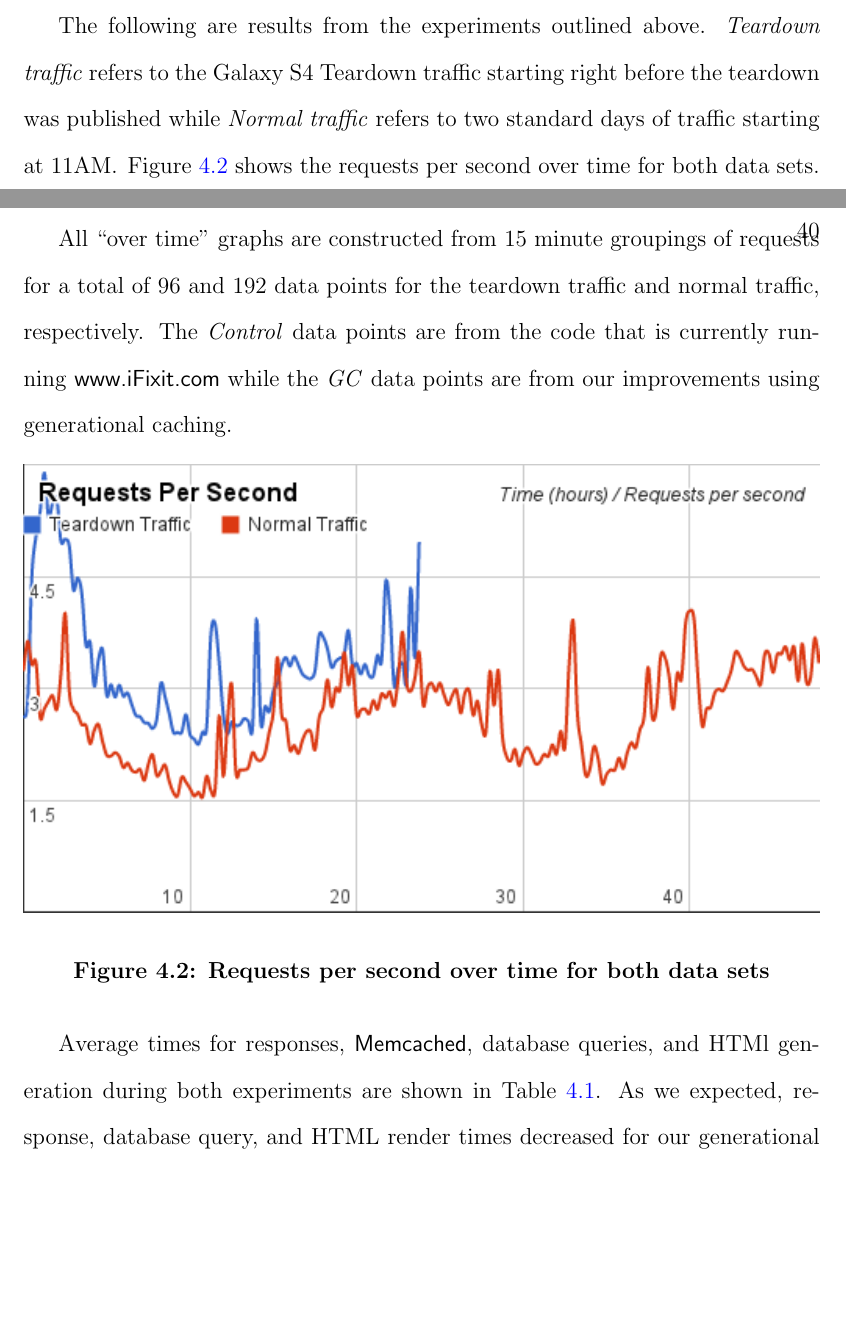
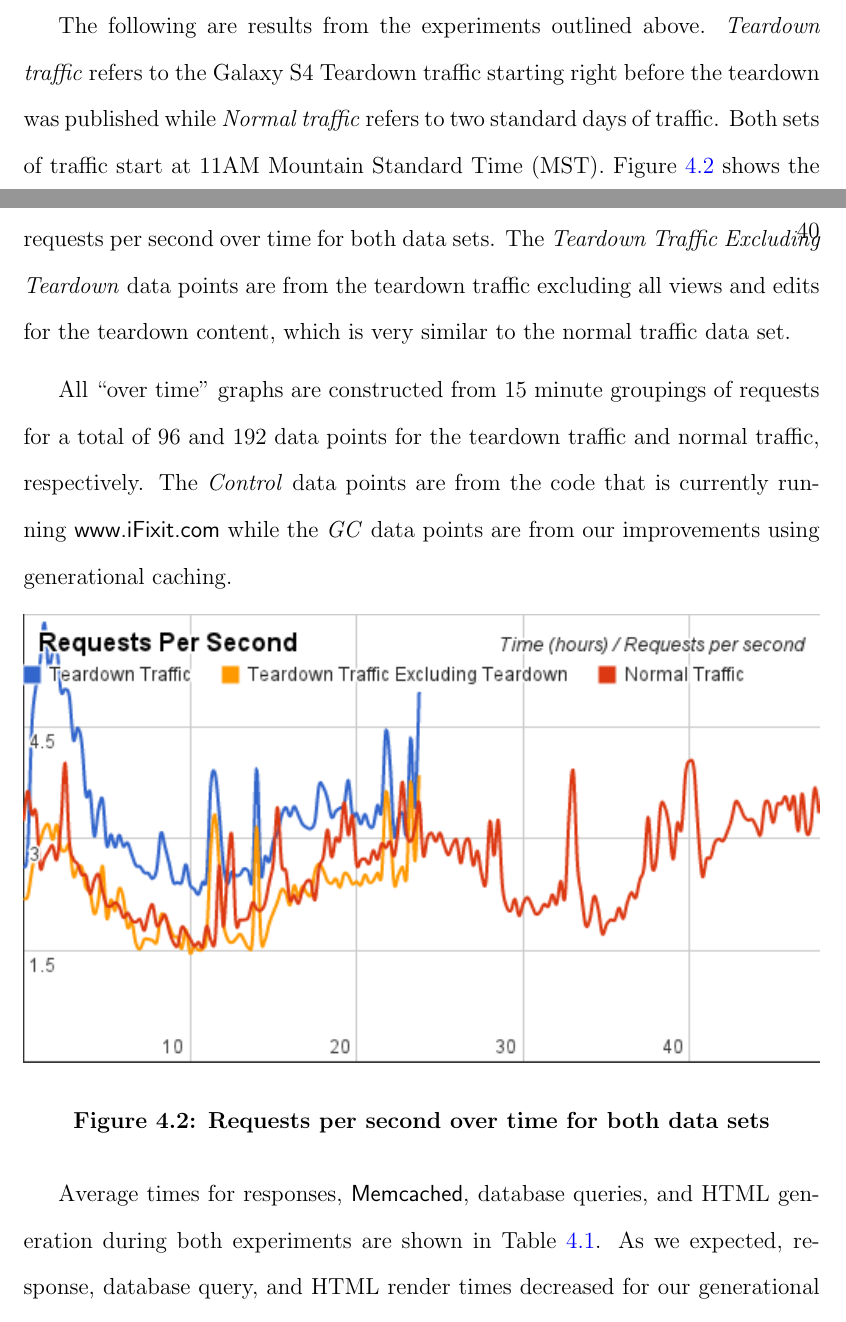
Before and after one commit to marczych/generational-caching-thesis, a LaTeX thesis (thesis.tex): two parts of pages 48 and 49 of 61 before the commit and two parts of pages 48 and 49 of 62 after it, joined at a grey line, cut so that both start at the same text, the shorter picture padded with empty space. Compiled offline with pdfLaTeX.

Commit message:
Add teardown traffic excluding teardown data

```diff
--- a/thesis.tex
+++ b/thesis.tex
@@ -945,13 +945,14 @@ For both of these reasons, a decrease in total database query time should be obs
 
 \section{Results} \label{results}
 The following are results from the experiments outlined above.
-\textit{Teardown traffic} refers to the Galaxy S4 Teardown traffic starting right before the teardown was published while \textit{Normal traffic} refers to two standard days of traffic starting at 11AM\@.
+\textit{Teardown traffic} refers to the Galaxy S4 Teardown traffic starting right before the teardown was published while \textit{Normal traffic} refers to two standard days of traffic.
+Both sets of traffic start at 11AM Mountain Standard Time (MST).
 Figure~\ref{fig:requestsPerSecXTime} shows the requests per second over time for both data sets.
+The \textit{Teardown Traffic Excluding Teardown} data points are from the teardown traffic excluding all views and edits for the teardown content, which is very similar to the normal traffic data set.
 
 All ``over time'' graphs are constructed from 15 minute groupings of requests for a total of 96 and 192 data points for the teardown traffic and normal traffic, respectively.
 The \textit{Control} data points are from the code that is currently running \textsf{www.iFixit.com} while the \textit{GC} data points are from our improvements using generational caching.
 
-% TODO: Show traffic without requests for teardown.
 \begin{figure}[h]
 \centering
 \includegraphics[width=\textwidth]{assets/requestsPerSecXTime.png}
@@ -959,7 +960,7 @@ The \textit{Control} data points are from the code that is currently running \te
 \label{fig:requestsPerSecXTime}
 \end{figure}
 
-Average times for responses, \textsf{Memcached}, database queries, and HTMl generation during both experiments are shown in Table~\ref{tab:averageExperimentTimes}.
+Average times for responses, \textsf{Memcached}, database queries, and HTML generation during both experiments are shown in Table~\ref{tab:averageExperimentTimes}.
 As we expected, response, database query, and HTML render times decreased for our generational caching implementation.
 However, \textsf{Memcached} time has remained approximately the same.
 
```
Also changed, not shown: assets/requestsPerSecXTime.png, thesis.tex (1 more changed lines).
